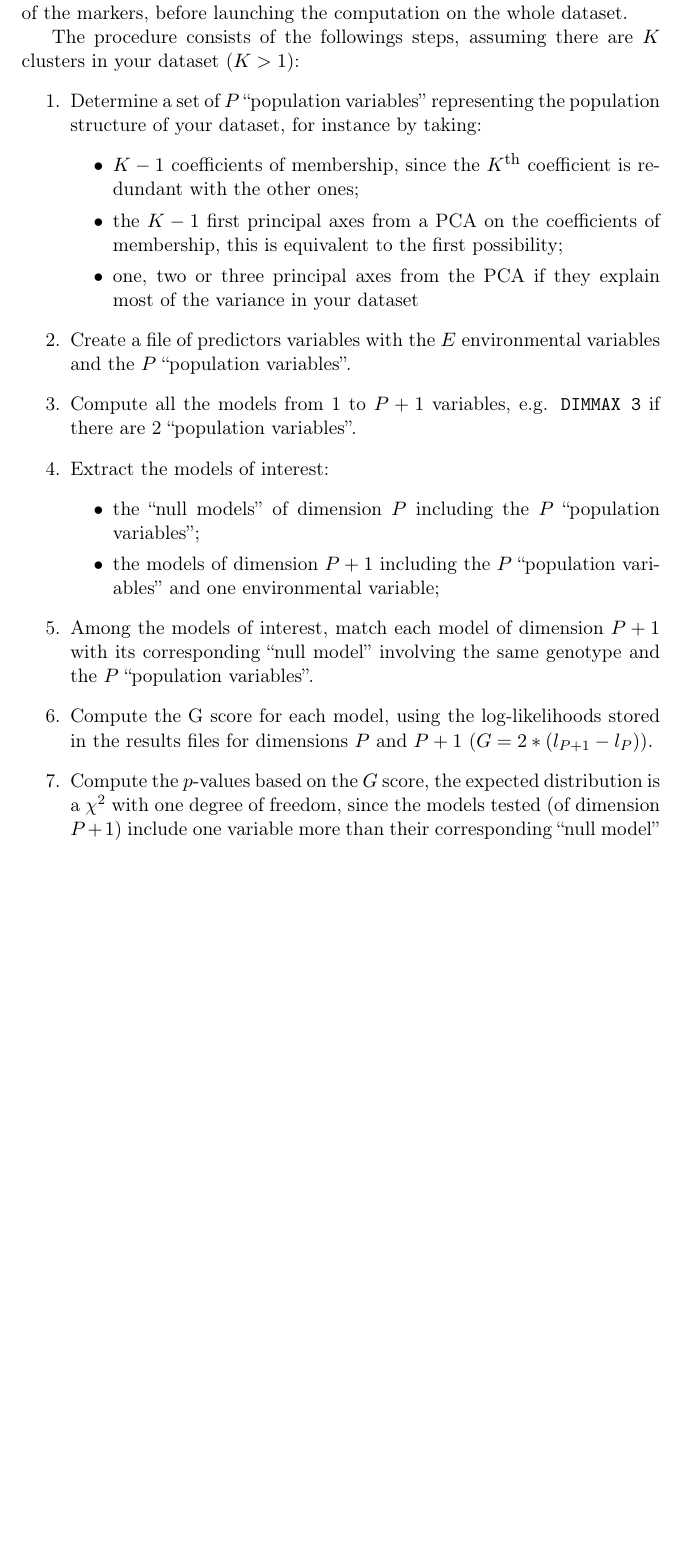
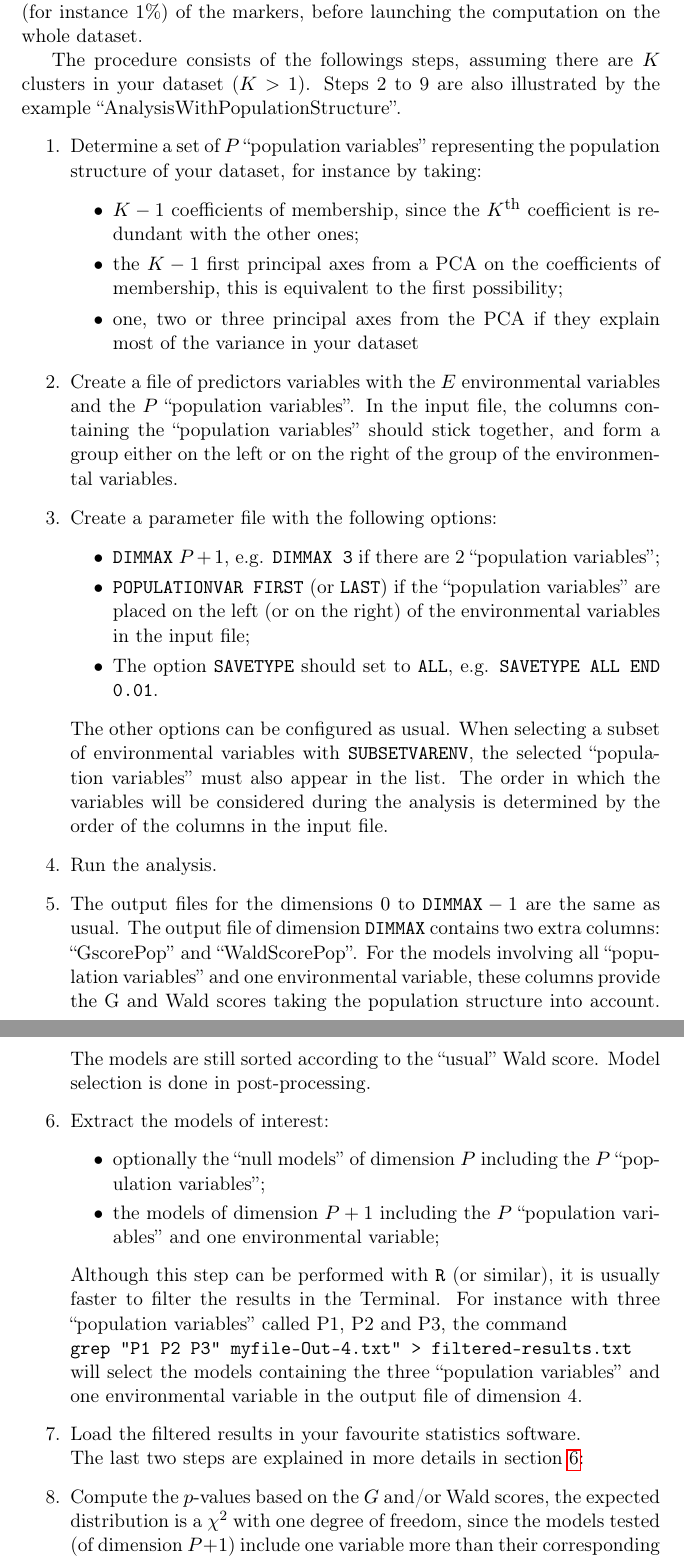
Before and after one commit to Sylvie/sambada, a LaTeX document (manual/manual.tex): part of page 21 of 32 before the commit and two parts of pages 21 and 22 of 33 after it, the two joined at a grey line, cut so that both start at the same text, the shorter picture padded with empty space. Compiled offline with pdfLaTeX.

Commit message:
SMB-50: Mise à jour de la marche à suivre dans le manuel
La marche à suivre décrit maintenant la procédure pour analyser un jeu
de données avec P variables de population et 1 variable
environnementale.

```diff
--- a/manual/manual.tex
+++ b/manual/manual.tex
@@ -1182,4 +1187,7 @@ Therefore you might wish to estimate the required time by running the analysis (
-The procedure consists of the followings steps, assuming there are $K$ clusters in your dataset ($K>1$):
+%However, it is possible to use the \enquote{population variables} to compute a \enquote{null model} including the population structure for each marker, and then to build the models to be tested by adding one (or several) environmental variables to the set of \enquote{population variables}.
+
+The procedure consists of the followings steps, assuming there are $K$ clusters in your dataset ($K>1$).
+Steps 2 to 9 are also illustrated by the example \enquote{AnalysisWithPopulationStructure}.
 \begin{enumerate}
 \item{Determine a set of $P$ \enquote{population variables} representing the population structure of your dataset, for instance by taking:
 \begin{itemize}
@@ -1187,19 +1195,37 @@ The procedure consists of the followings steps, assuming there are $K$ clusters
 \item{the $K-1$ first principal axes from a PCA on the coefficients of membership, this is equivalent to the first possibility;}
 \item{one, two or three principal axes from the PCA if they explain most of the variance in your dataset}
 \end{itemize}}
-\item{Create a file of predictors variables with the $E$ environmental variables and the $P$ \enquote{population variables}.}
-\item{Compute all the models from 1 to $P+1$ variables, e.g. \texttt{DIMMAX 3} if there are 2 \enquote{population variables}.}
+\item{Create a file of predictors variables with the $E$ environmental variables and the $P$ \enquote{population variables}.
+In the input file, the columns containing the \enquote{population variables} should stick together, and form a group either on the left or on the right of the group of the environmental variables.}
+\item{Create a parameter file with the following options:
+\begin{itemize}
+\item{\texttt{DIMMAX} $P+1$, e.g. \texttt{DIMMAX 3} if there are 2 \enquote{population variables};}
+\item{\texttt{POPULATIONVAR FIRST} (or \texttt{LAST}) if the \enquote{population variables} are placed on the left (or on the right) of the environmental variables in the input file;}
+\item{The option \texttt{SAVETYPE} should set to \texttt{ALL}, e.g. \texttt{SAVETYPE ALL END 0.01}.}
+\end{itemize}
+The other options can be configured as usual.
+When selecting a subset of environmental variables with \texttt{SUBSETVARENV}, the selected \enquote{population variables} must also appear in the list.
+The order in which the variables will be considered during the analysis is determined by the order of the columns in the input file.}
+\item{Run the analysis.}
+\item{The output files for the dimensions $0$ to $\texttt{DIMMAX}-1$ are the same as usual.
+The output file of dimension \texttt{DIMMAX} contains two extra columns: \enquote{GscorePop} and \enquote{WaldScorePop}.
+For the models involving all \enquote{population variables} and one environmental variable, these columns provide the G and Wald scores taking the population structure into account.
+The models are still sorted according to the \enquote{usual} Wald score.
+Model selection is done in post-processing.}
 \item{Extract the models of interest:
 \begin{itemize}
-\item{the \enquote{null models} of dimension $P$ including the $P$ \enquote{population variables};}
+\item{optionally the \enquote{null models} of dimension $P$ including the $P$ \enquote{population variables};}
 \item{the models of dimension $P+1$ including the $P$ \enquote{population variables} and one environmental variable;}
-\end{itemize}}
-\item{Among the models of interest, match each model of dimension $P+1$ with its corresponding \enquote{null model} involving the same genotype and the $P$ \enquote{population variables}.}
-\item{Compute the G score for each model, using the log-likelihoods stored in the results files for dimensions $P$ and $P+1$ ($G = 2*(l_{P+1}-l_P)$).}
-\item{Compute the $p$-values based on the $G$ score, the expected distribution is a $\chi^2$ with one degree of freedom, since the models tested (of dimension $P+1$) include one variable more than their corresponding \enquote{null model} of dimension $P$.}
+\end{itemize}
+Although this step can be performed with \prog{R} (or similar), it is usually faster to filter the results in the Terminal.
+For instance with three \enquote{population variables} called P1, P2 and P3, the command \\
+\verb+grep "P1 P2 P3" myfile-Out-4.txt" > filtered-results.txt+ \\
+will select the models containing the three \enquote{population variables} and one environmental variable in the output file of dimension 4.}
+\item{Load the filtered results in your favourite statistics software. \\
+The last two steps are explained in more details in section \ref{model-selection-R}:}
+\item{Compute the $p$-values based on the $G$ and/or Wald scores, the expected distribution is a $\chi^2$ with one degree of freedom, since the models tested (of dimension $P+1$) include one variable more than their corresponding \enquote{null model} of dimension $P$.}
 \item{Select the candidate loci while taking into account the multiple comparisons, for instance with a Bonferroni correction (potentially over-conservative in this case) or with \textcite{storey:2003} or \textcite{benjamini:1995} approaches.}
 \end{enumerate}
-
 
 
 \subsection{\prog{Supervision}}
```
Also changed, not shown: manual/manual.tex (17 more changed lines).
